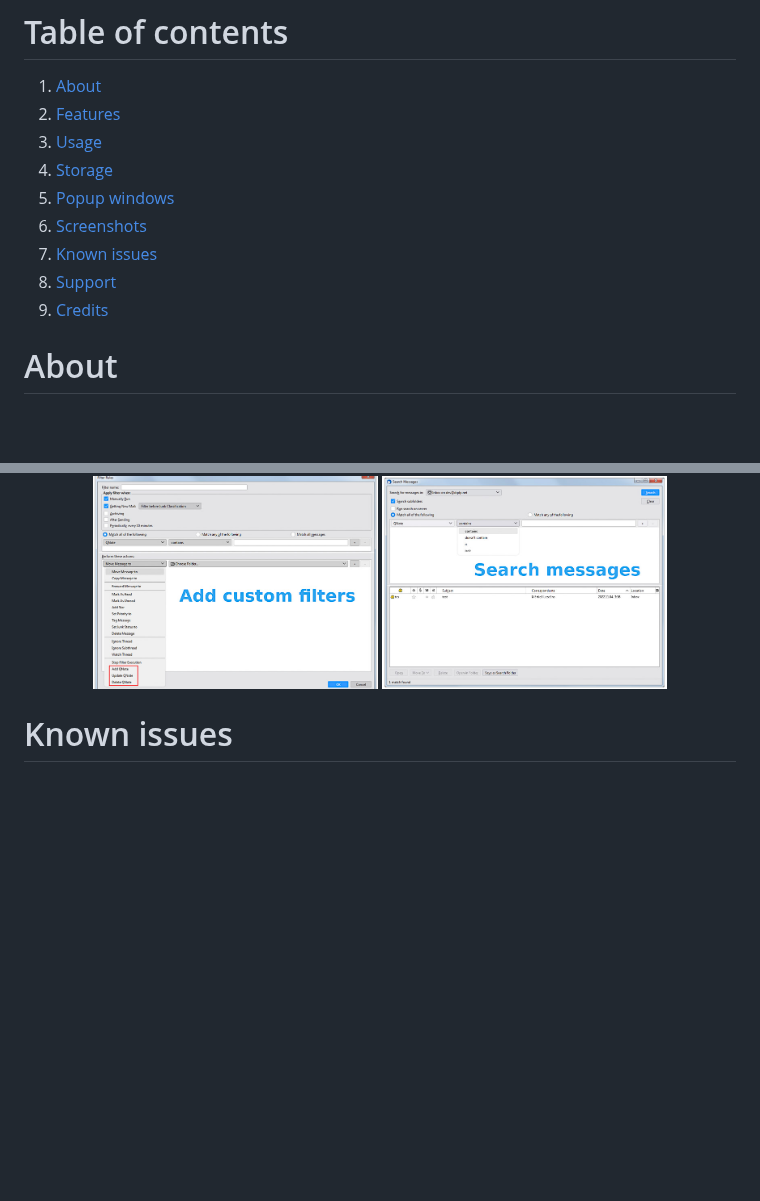
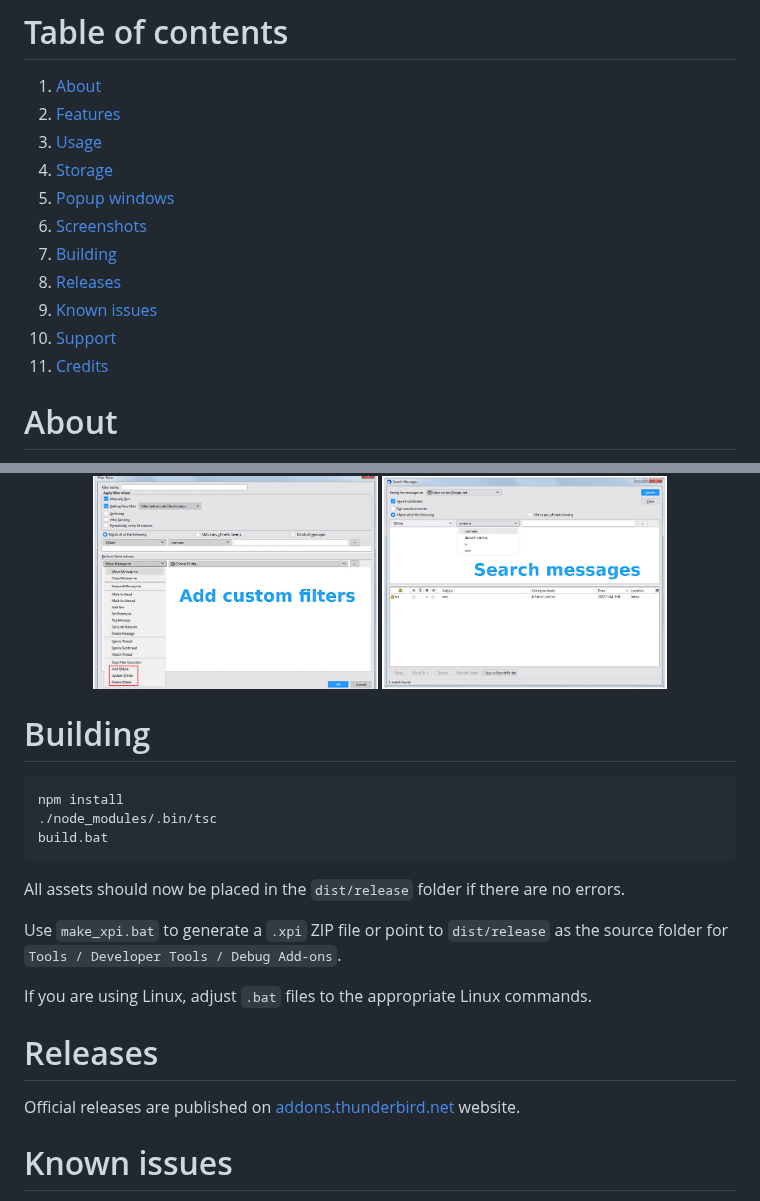
Before and after one commit to mlazdans/qnote, a Markdown page: README.md, 2 parts joined by grey strips. Drawn GitHub-style; blank space fills up the shorter version.

Commit message:
Add build instructions

````diff
--- a/README.md
+++ b/README.md
@@ -1,13 +1,15 @@
 # Table of contents
 1. [About](#about)
-2. [Features](#features)
-3. [Usage](#usage)
-4. [Storage](#storage)
-5. [Popup windows](#popup-windows)
-6. [Screenshots](#screenshots)
-7. [Known issues](#known-issues)
-8. [Support](#support)
-9. [Credits](#credits)
+1. [Features](#features)
+1. [Usage](#usage)
+1. [Storage](#storage)
+1. [Popup windows](#popup-windows)
+1. [Screenshots](#screenshots)
+1. [Building](#building)
+1. [Releases](#releases)
+1. [Known issues](#known-issues)
+1. [Support](#support)
+1. [Credits](#credits)
 
 
 # About
@@ -76,4 +78,21 @@ _Floating panel_ looks better but might not work well on all platforms. Fall bac
 <img width="40%" src="thunderbird.net/screenshots/search.jpg" alt="Message search">
 </p>
 
+# Building
+```
+npm install
+./node_modules/.bin/tsc
+build.bat
+```
+
+All assets should now be placed in the `dist/release` folder if there are no errors.
+
+Use `make_xpi.bat` to generate a `.xpi` ZIP file or point to `dist/release` as the source folder for `Tools / Developer Tools / Debug Add-ons`.
+
+If you are using Linux, adjust `.bat` files to the appropriate Linux commands.
+
+# Releases
+
+Official releases are published on [addons.thunderbird.net](https://addons.thunderbird.net/en-US/thunderbird/addon/qnote/versions/) website.
+
 # Known issues
````
Also changed, not shown: other parts of README.md (+4 -4 lines).
